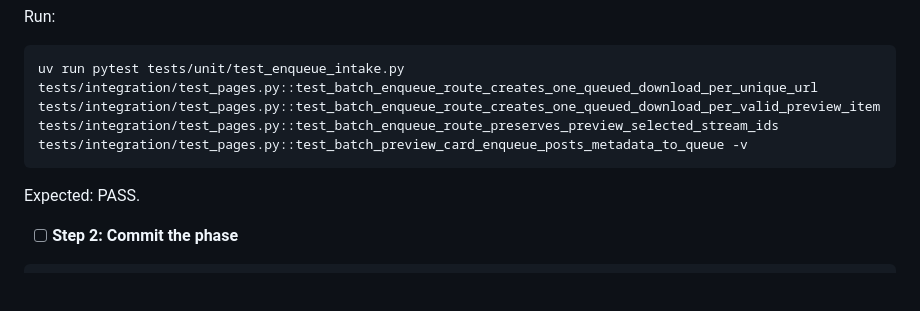
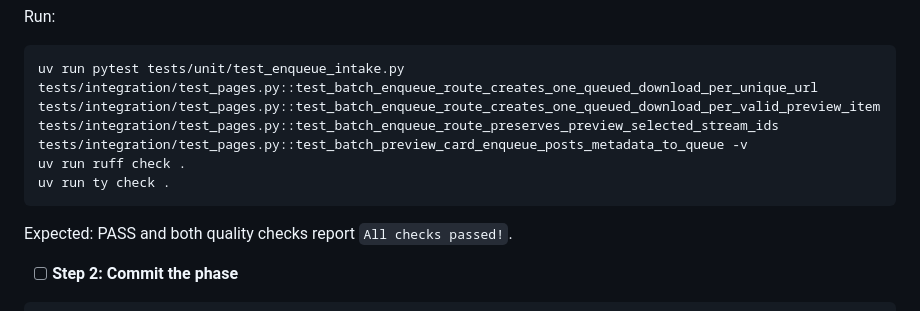
Before and after one commit to lanhhoang/yourtube, a Markdown page: plans/2026-07-04-architecture-deepening-phase-2.md, the part around the change. Drawn GitHub-style; blank space fills up the shorter version.

Commit message:
docs: update architecture plan to include ruff and type checking requirements

````diff
--- a/plans/2026-07-04-architecture-deepening-phase-2.md
+++ b/plans/2026-07-04-architecture-deepening-phase-2.md
@@ -295,9 +295,11 @@ Run:
 
 ```bash
 uv run pytest tests/unit/test_enqueue_intake.py tests/integration/test_pages.py::test_batch_enqueue_route_creates_one_queued_download_per_unique_url tests/integration/test_pages.py::test_batch_enqueue_route_creates_one_queued_download_per_valid_preview_item tests/integration/test_pages.py::test_batch_enqueue_route_preserves_preview_selected_stream_ids tests/integration/test_pages.py::test_batch_preview_card_enqueue_posts_metadata_to_queue -v
+uv run ruff check .
+uv run ty check .
 ```
 
-Expected: PASS.
+Expected: PASS and both quality checks report `All checks passed!`.
 
 - [ ] **Step 2: Commit the phase**
 
````
